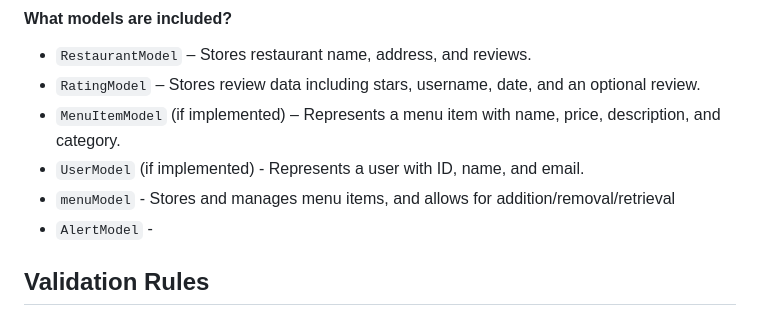
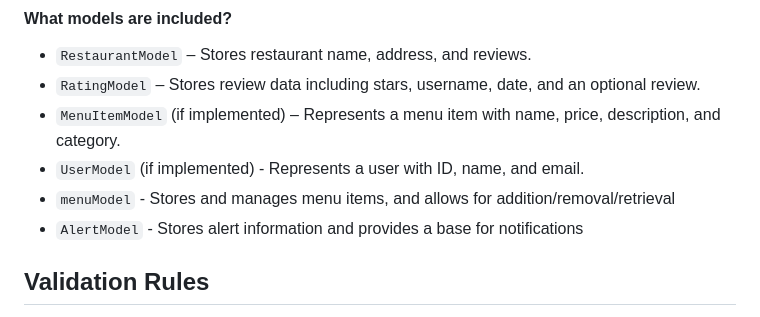
Before and after one commit to aiwhoo/ForceFoodGood, a Markdown page: README.md, the part around the change. Drawn GitHub-style.

Commit message:
Clarify AlertModel description in README
Updated AlertModel description for clarity.

```diff
--- a/README.md
+++ b/README.md
@@ -129,7 +129,7 @@ The test results will display on the page.
 - `MenuItemModel` (if implemented) – Represents a menu item with name, price, description, and category.
 - `UserModel` (if implemented) - Represents a user with ID, name, and email.
 - `menuModel` - Stores and manages menu items, and allows for addition/removal/retrieval
-- `AlertModel` -
+- `AlertModel` - Stores alert information and provides a base for notifications
 
 ## Validation Rules
 To ensure data integrity and prevent invalid inputs, the following validation rules are enforced in the application.
```
